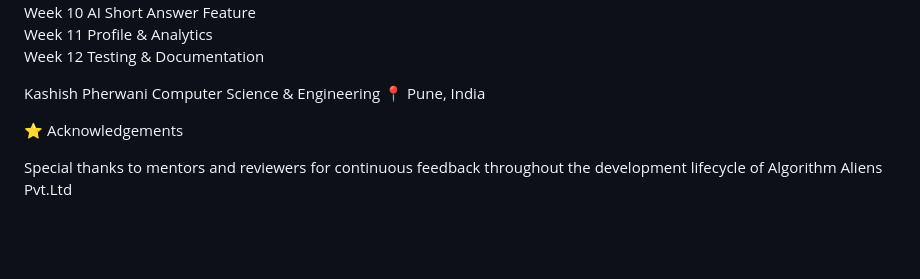
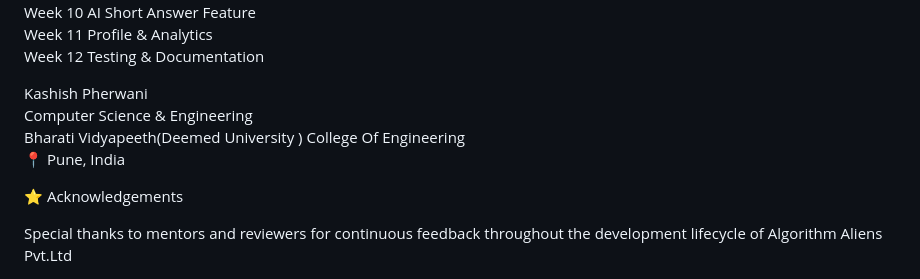
Before and after one commit to kash-08/individual_learner_app, a Markdown page: README.md, the part around the change. Rendered like a GitHub page; blank space fills up the shorter version.

```diff
--- a/README.md
+++ b/README.md
@@ -110,9 +110,10 @@ Week 11	Profile & Analytics<br>
 Week 12	Testing & Documentation<br>
 
 
-Kashish Pherwani
-Computer Science & Engineering
-📍 Pune, India
+Kashish Pherwani<br>
+Computer Science & Engineering<br>
+Bharati Vidyapeeth(Deemed University ) College Of Engineering<br>
+📍 Pune, India<br>
 
 ⭐ Acknowledgements
 
```
